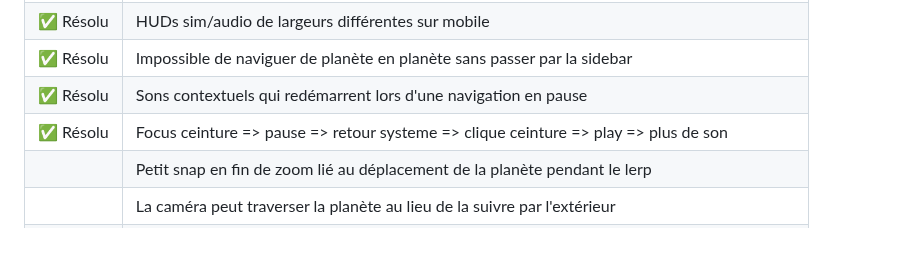
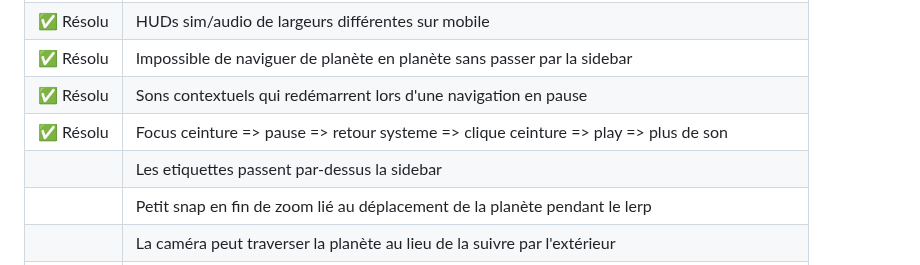
Before and after one commit to Tarasteed/SpaceObjects, a Markdown page: README.md, the part around the change. Rendered like a GitHub page; blank space fills up the shorter version.

Commit message:
maj readme

```diff
--- a/README.md
+++ b/README.md
@@ -179,6 +179,7 @@ Skybox : https://svs.gsfc.nasa.gov/4851
 | ✅ Résolu | Impossible de naviguer de planète en planète sans passer par la sidebar |
 | ✅ Résolu | Sons contextuels qui redémarrent lors d'une navigation en pause |
 | ✅ Résolu | Focus ceinture => pause => retour systeme => clique ceinture => play => plus de son |
+| | Les etiquettes passent par-dessus la sidebar |
 | | Petit snap en fin de zoom lié au déplacement de la planète pendant le lerp |
 | | La caméra peut traverser la planète au lieu de la suivre par l'extérieur |
 | | Traînes des planètes naines légèrement en avance (vitesse trop faible pour la résolution vertex) |
```
